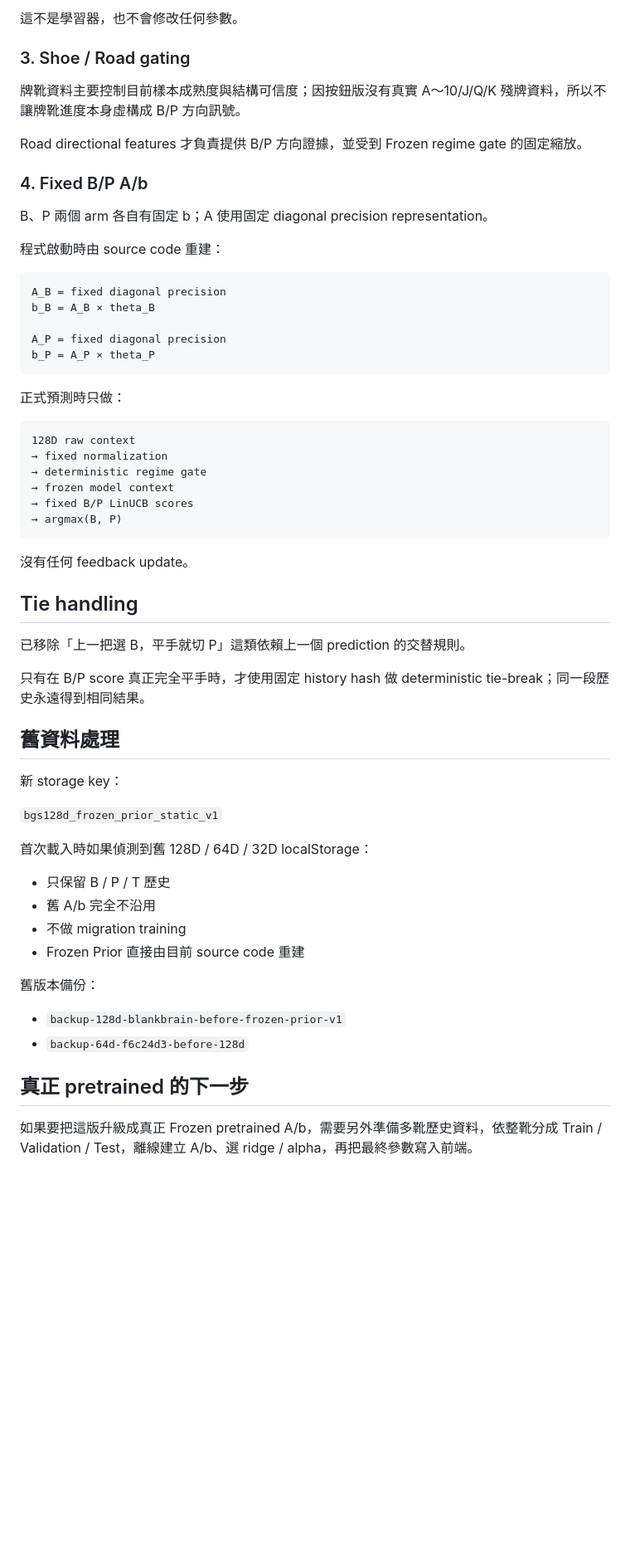
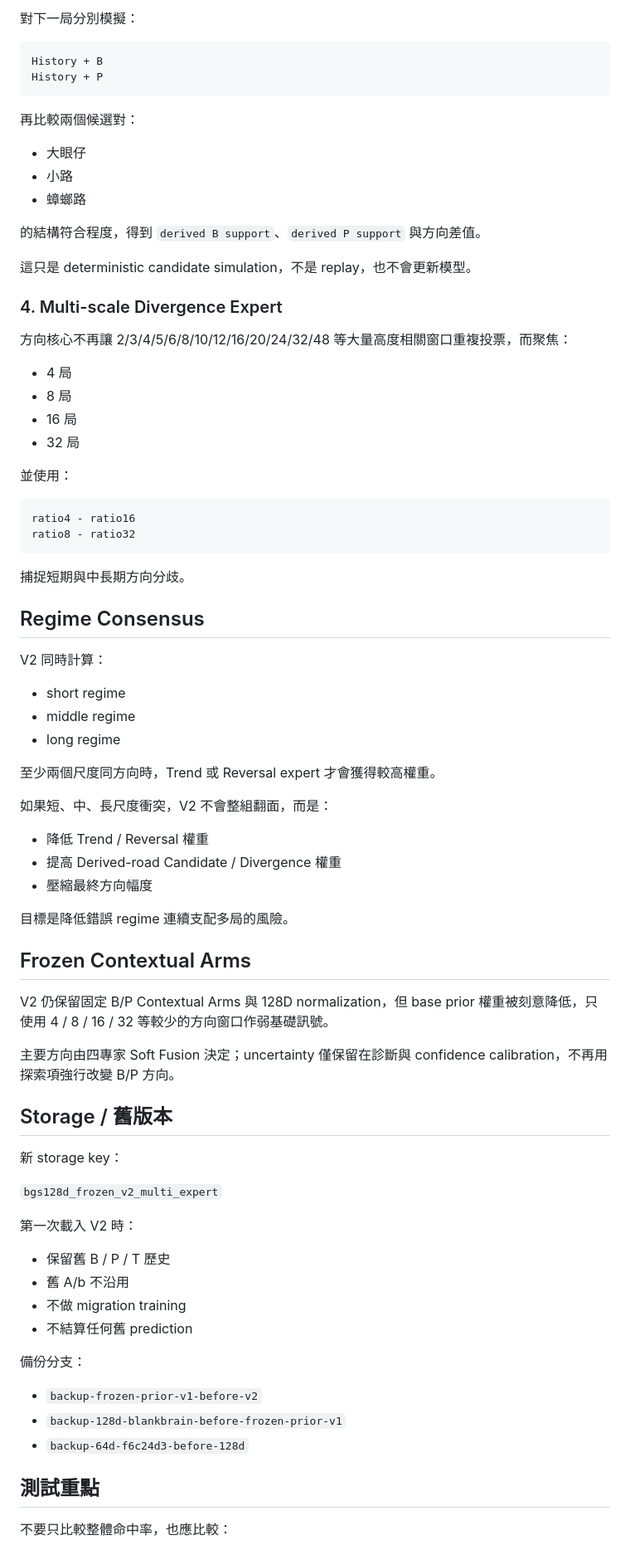
Before and after one commit to zliu53468-ai/BBB, a Markdown page: README.md, the part around one of its changes. Shown at 83% size. Rendered like a GitHub page; blank space fills up the shorter version.

Commit message:
Document Frozen V2 multi-expert architecture

````diff
--- a/README.md
+++ b/README.md
@@ -61,64 +60,83 @@
 
-這不是學習器，也不會修改任何參數。
-
-### 3. Shoe / Road gating
-
-牌靴資料主要控制目前樣本成熟度與結構可信度；因按鈕版沒有真實 A～10/J/Q/K 殘牌資料，所以不讓牌靴進度本身虛構成 B/P 方向訊號。
-
-Road directional features 才負責提供 B/P 方向證據，並受到 Frozen regime gate 的固定縮放。
-
-### 4. Fixed B/P A/b
-
-B、P 兩個 arm 各自有固定 b；A 使用固定 diagonal precision representation。
-
-程式啟動時由 source code 重建：
+對下一局分別模擬：
 
 ```text
-A_B = fixed diagonal precision
-b_B = A_B × theta_B
-
-A_P = fixed diagonal precision
-b_P = A_P × theta_P
+History + B
+History + P
 ```
 
-正式預測時只做：
+再比較兩個候選對：
+
+- 大眼仔
+- 小路
+- 蟑螂路
+
+的結構符合程度，得到 `derived B support`、`derived P support` 與方向差值。
+
+這只是 deterministic candidate simulation，不是 replay，也不會更新模型。
+
+### 4. Multi-scale Divergence Expert
+
+方向核心不再讓 2/3/4/5/6/8/10/12/16/20/24/32/48 等大量高度相關窗口重複投票，而聚焦：
+
+- 4 局
+- 8 局
+- 16 局
+- 32 局
+
+並使用：
 
 ```text
-128D raw context
-→ fixed normalization
-→ deterministic regime gate
-→ frozen model context
-→ fixed B/P LinUCB scores
-→ argmax(B, P)
+ratio4 - ratio16
+ratio8 - ratio32
 ```
 
-沒有任何 feedback update。
+捕捉短期與中長期方向分歧。
 
-## Tie handling
+## Regime Consensus
 
-已移除「上一把選 B，平手就切 P」這類依賴上一個 prediction 的交替規則。
+V2 同時計算：
 
-只有在 B/P score 真正完全平手時，才使用固定 history hash 做 deterministic tie-break；同一段歷史永遠得到相同結果。
+- short regime
+- middle regime
+- long regime
 
-## 舊資料處理
+至少兩個尺度同方向時，Trend 或 Reversal expert 才會獲得較高權重。
+
+如果短、中、長尺度衝突，V2 不會整組翻面，而是：
+
+- 降低 Trend / Reversal 權重
+- 提高 Derived-road Candidate / Divergence 權重
+- 壓縮最終方向幅度
+
+目標是降低錯誤 regime 連續支配多局的風險。
+
+## Frozen Contextual Arms
+
+V2 仍保留固定 B/P Contextual Arms 與 128D normalization，但 base prior 權重被刻意降低，只使用 4 / 8 / 16 / 32 等較少的方向窗口作弱基礎訊號。
+
+主要方向由四專家 Soft Fusion 決定；uncertainty 僅保留在診斷與 confidence calibration，不再用探索項強行改變 B/P 方向。
+
+## Storage / 舊版本
 
 新 storage key：
 
-`bgs128d_frozen_prior_static_v1`
+`bgs128d_frozen_v2_multi_expert`
 
-首次載入時如果偵測到舊 128D / 64D / 32D localStorage：
+第一次載入 V2 時：
 
-- 只保留 B / P / T 歷史
-- 舊 A/b 完全不沿用
+- 保留舊 B / P / T 歷史
+- 舊 A/b 不沿用
 - 不做 migration training
-- Frozen Prior 直接由目前 source code 重建
+- 不結算任何舊 prediction
 
-舊版本備份：
+備份分支：
 
+- `backup-frozen-prior-v1-before-v2`
 - `backup-128d-blankbrain-before-frozen-prior-v1`
 - `backup-64d-f6c24d3-before-128d`
 
-## 真正 pretrained 的下一步
+## 測試重點
 
-如果要把這版升級成真正 Frozen pretrained A/b，需要另外準備多靴歷史資料，依整靴分成 Train / Validation / Test，離線建立 A/b、選 ridge / alpha，再把最終參數寫入前端。
+不要只比較整體命中率，也應比較：
 
````
Also changed, not shown: other parts of README.md (+37 -31 lines).
